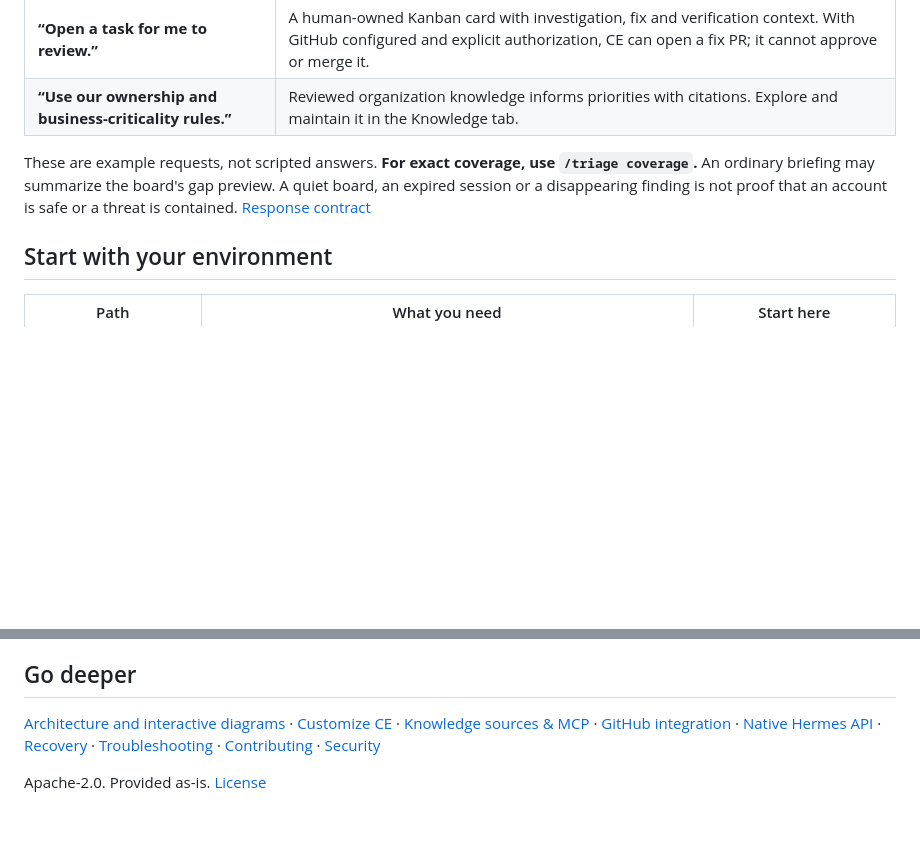
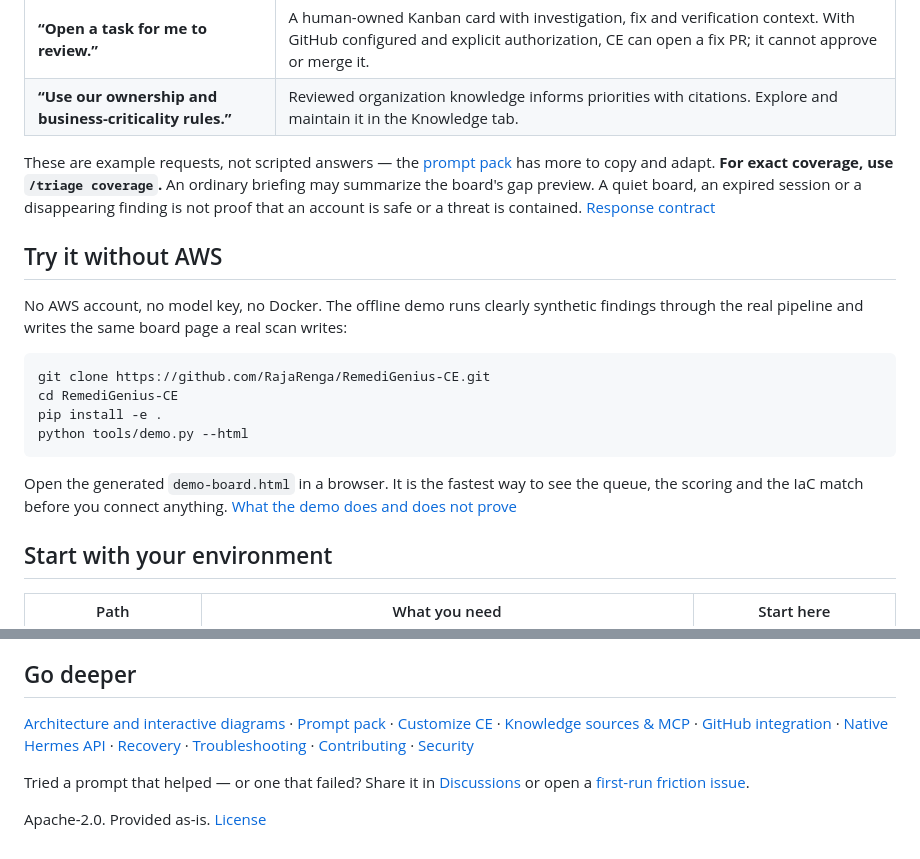
Before and after one commit to RajaRenga/RemediGenius-CE, a Markdown page: README.md, 2 parts joined by grey strips. Drawn GitHub-style; blank space fills up the shorter version.

````diff
--- a/README.md
+++ b/README.md
@@ -32,9 +40,25 @@ Recorded on Hermes 0.21.7 before this release; the GIF illustrates the interacti
 | **“Open a task for me to review.”** | A human-owned Kanban card with investigation, fix and verification context. With GitHub configured and explicit authorization, CE can open a fix PR; it cannot approve or merge it. |
 | **“Use our ownership and business-criticality rules.”** | Reviewed organization knowledge informs priorities with citations. Explore and maintain it in the Knowledge tab. |
 
-These are example requests, not scripted answers. **For exact coverage, use `/triage coverage`.** An ordinary
-briefing may summarize the board's gap preview. A quiet board, an expired session or a disappearing finding
-is not proof that an account is safe or a threat is contained. [Response contract](docs/RESPONSE-CONTRACT.md)
+These are example requests, not scripted answers — the [prompt pack](docs/PROMPTS.md) has more to copy and adapt.
+**For exact coverage, use `/triage coverage`.** An ordinary briefing may summarize the board's gap preview. A quiet
+board, an expired session or a disappearing finding is not proof that an account is safe or a threat is contained.
+[Response contract](docs/RESPONSE-CONTRACT.md)
+
+## Try it without AWS
+
+No AWS account, no model key, no Docker. The offline demo runs clearly synthetic findings through the real
+pipeline and writes the same board page a real scan writes:
+
+```bash
+git clone https://github.com/RajaRenga/RemediGenius-CE.git
+cd RemediGenius-CE
+pip install -e .
+python tools/demo.py --html
+```
+
+Open the generated `demo-board.html` in a browser. It is the fastest way to see the queue, the scoring and the
+IaC match before you connect anything. [What the demo does and does not prove](docs/TUTORIAL.md)
 
 ## Start with your environment
 
@@ -102,9 +126,14 @@ model usage costs are yours. CE triages existing signals; it is not a detector o
 
 ## Go deeper
 
-[Architecture and interactive diagrams](docs/USER-ARCHITECTURE.md) · [Customize CE](docs/CUSTOMIZATION.md) ·
-[Knowledge sources & MCP](docs/KNOWLEDGE-SOURCES.md) · [GitHub integration](docs/GITHUB.md) ·
-[Native Hermes API](docs/HERMES-API-OPTIONS.md) · [Recovery](docs/RECOVERY.md) ·
-[Troubleshooting](docs/TROUBLESHOOTING.md) · [Contributing](CONTRIBUTING.md) · [Security](SECURITY.md)
+[Architecture and interactive diagrams](docs/USER-ARCHITECTURE.md) · [Prompt pack](docs/PROMPTS.md) ·
+[Customize CE](docs/CUSTOMIZATION.md) · [Knowledge sources & MCP](docs/KNOWLEDGE-SOURCES.md) ·
+[GitHub integration](docs/GITHUB.md) · [Native Hermes API](docs/HERMES-API-OPTIONS.md) ·
+[Recovery](docs/RECOVERY.md) · [Troubleshooting](docs/TROUBLESHOOTING.md) · [Contributing](CONTRIBUTING.md) ·
+[Security](SECURITY.md)
+
+Tried a prompt that helped — or one that failed? Share it in
+[Discussions](https://github.com/RajaRenga/RemediGenius-CE/discussions) or open a
+[first-run friction issue](https://github.com/RajaRenga/RemediGenius-CE/issues/new/choose).
 
 Apache-2.0. Provided as-is. [License](LICENSE)
````
Also changed, not shown: other parts of README.md (+14 -6 lines), docs/PROMPTS.md (added, +55 -0 lines), docs/TUTORIAL.md (+58 -24 lines), docs/media/spot-v091/board-full.png (added), docs/media/spot-v091/board-overview.png (added), docs/media/spot-v091/board-tour.gif (added), docs/media/spot-v091/knowledge.png (added), 1 other file.
